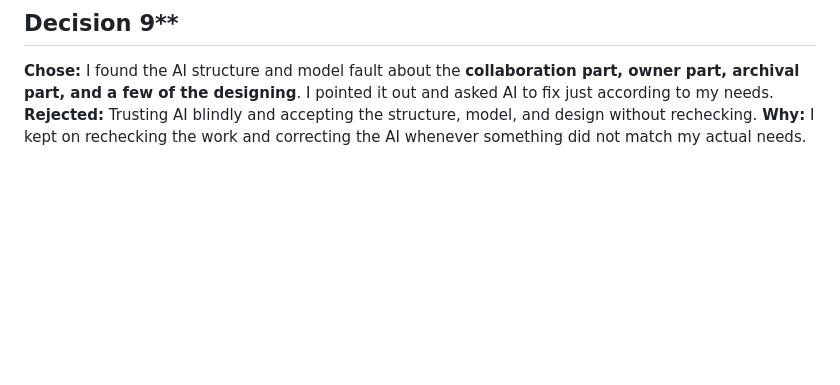
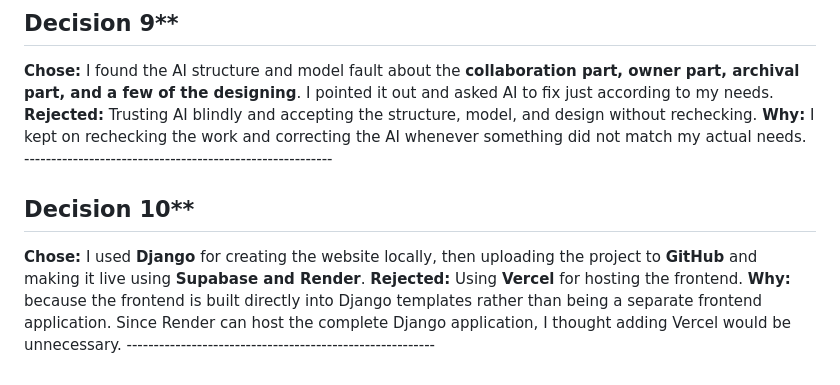
Before and after one commit to Gosia-Parveen/Invoice_G, a Markdown page: docs/decisions.md, the part around the change. Rendered like a GitHub page; blank space fills up the shorter version.

Commit message:
Update decisions on web development framework and hosting
Documented decision to use Django for local website development and hosting on Supabase and Render, while rejecting Vercel due to integration with Django templates.

```diff
--- a/docs/decisions.md
+++ b/docs/decisions.md
@@ -68,3 +68,11 @@ below, not necessarily the last one; add a **Later reversed:** line to whichever
 **Chose:** I found the AI structure and model fault about the **collaboration part, owner part, archival part, and a few of the designing**. I pointed it out and asked AI to fix just according to my needs.
 **Rejected:** Trusting AI blindly and accepting the structure, model, and design without rechecking.
 **Why:** I kept on rechecking the work and correcting the AI whenever something did not match my actual needs.
+                                              ---------------------------------------------------------
+
+## Decision 10**
+
+**Chose:** I used **Django** for creating the website locally, then uploading the project to **GitHub** and making it live using **Supabase and Render**.
+**Rejected:** Using **Vercel** for hosting the frontend.
+**Why:** because the frontend is built directly into Django templates rather than being a separate frontend application. Since Render can host the complete Django application, I thought adding Vercel would be unnecessary.
+                                              ---------------------------------------------------------
```
